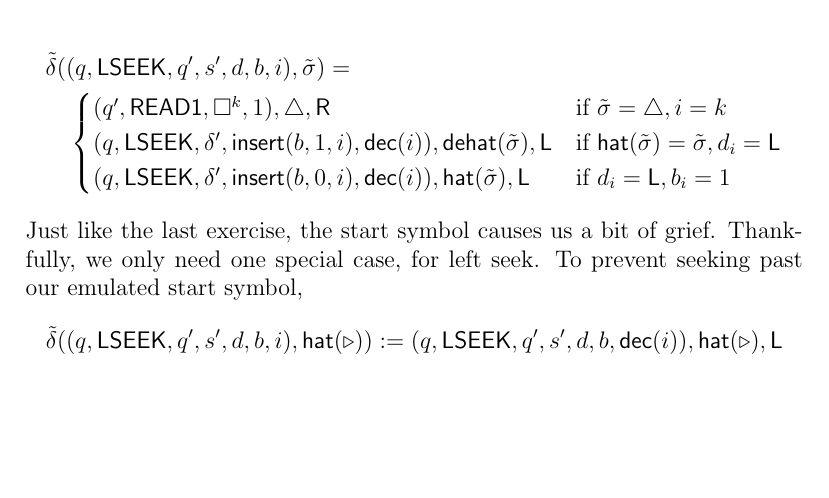
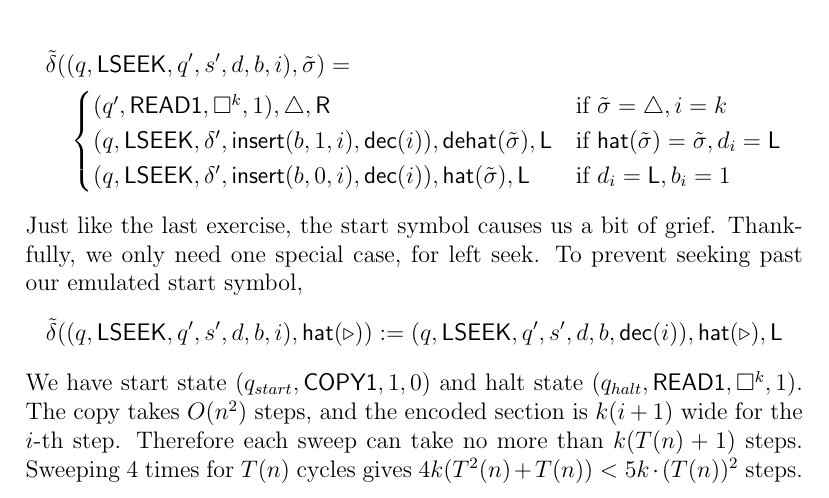
Before and after one commit to uridvir/computational-complexity-exercises, a LaTeX document (chapter 1.tex): part of page 5 of 5, cut so that both start at the same text, the shorter picture padded with empty space. Compiled offline with pdfLaTeX.

Commit message:
Finished exercise 3 for now

```diff
--- a/chapter 1.tex
+++ b/chapter 1.tex
@@ -199,5 +199,6 @@ Just like the last exercise, the start symbol causes us a bit of grief. Thankful
 $$
 \tilde{\delta}((q, \textsf{LSEEK}, q', s', d, b, i), \textsf{hat}(\triangleright)) := (q, \textsf{LSEEK}, q', s', d, b, \textsf{dec}(i)), \textsf{hat}(\triangleright), \textsf{L}
 $$
+We have start state $(q_{start}, \textsf{COPY1}, 1, 0)$ and halt state $(q_{halt}, \textsf{READ1}, \square^k, 1)$. The copy takes $O(n^2)$ steps, and the encoded section is $k(i+1)$ wide for the $i$-th step. Therefore each sweep can take no more than $k(T(n) + 1)$ steps. Sweeping 4 times for $T(n)$ cycles gives $4k(T^2(n) + T(n)) < 5k \cdot (T(n))^2$ steps.
 
 \end{document}
```
